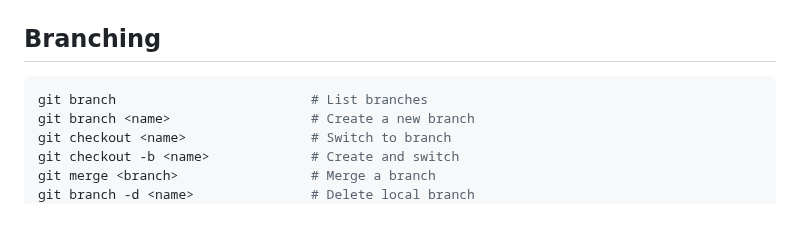
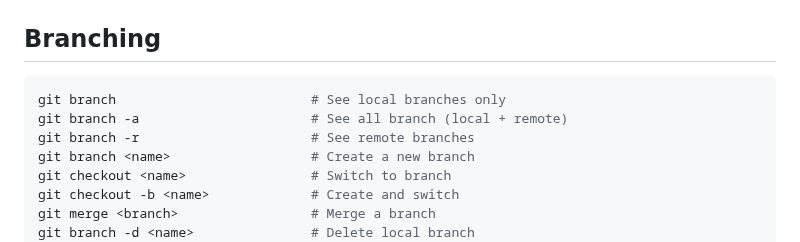
Before and after one commit to delower-hosen/my-daily-learnings, a Markdown page: git/git-cheatsheet.md, the part around the change. GitHub-like rendering; blank space fills up the shorter version.

Commit message:
git cheatsheet modified

````diff
--- a/git/git-cheatsheet.md
+++ b/git/git-cheatsheet.md
@@ -35,7 +35,9 @@ git pull                           # Pull latest changes
 ## Branching
 
 ```bash
-git branch                         # List branches
+git branch                         # See local branches only
+git branch -a                      # See all branch (local + remote)
+git branch -r                      # See remote branches
 git branch <name>                  # Create a new branch
 git checkout <name>                # Switch to branch
 git checkout -b <name>             # Create and switch
````
